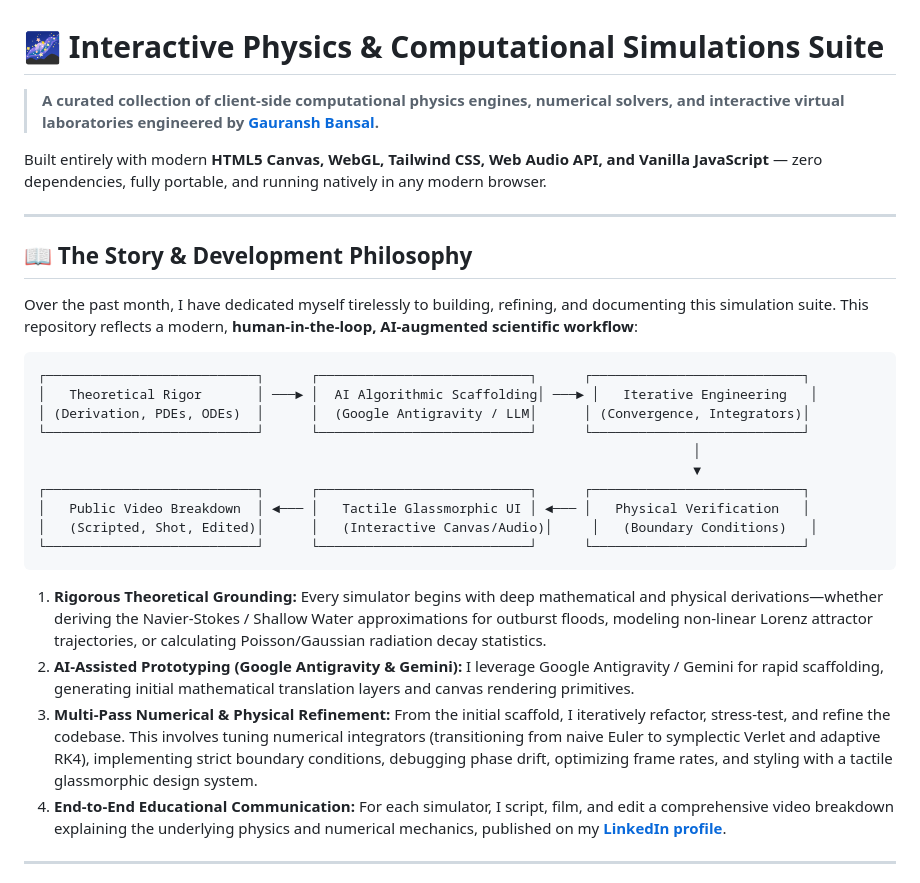
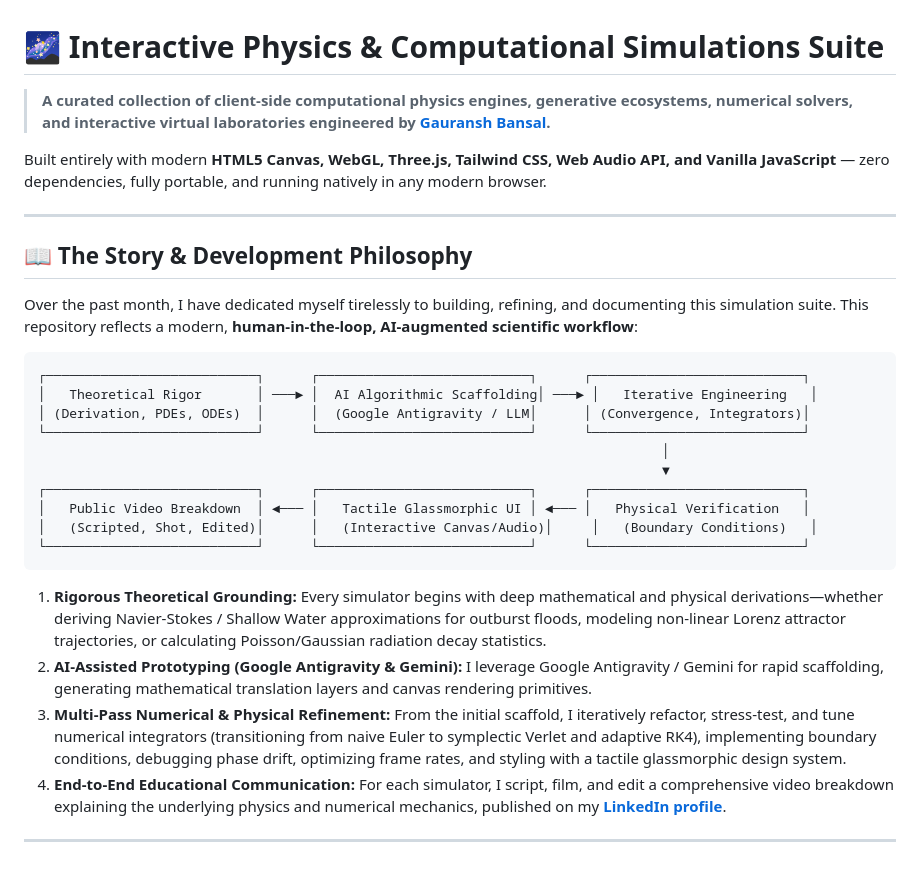
Before and after one commit to gauranshbansal/physics_simulations, a Markdown page: README.md, the part around one of its changes. Drawn GitHub-style.

````diff
--- a/README.md
+++ b/README.md
@@ -1,8 +1,8 @@
 # 🌌 Interactive Physics & Computational Simulations Suite
 
-> **A curated collection of client-side computational physics engines, numerical solvers, and interactive virtual laboratories engineered by [Gauransh Bansal](https://www.linkedin.com/in/gauransh-bansal-a71223239/).**
+> **A curated collection of client-side computational physics engines, generative ecosystems, numerical solvers, and interactive virtual laboratories engineered by [Gauransh Bansal](https://www.linkedin.com/in/gauransh-bansal-a71223239/).**
 
-Built entirely with modern **HTML5 Canvas, WebGL, Tailwind CSS, Web Audio API, and Vanilla JavaScript** — zero dependencies, fully portable, and running natively in any modern browser.
+Built entirely with modern **HTML5 Canvas, WebGL, Three.js, Tailwind CSS, Web Audio API, and Vanilla JavaScript** — zero dependencies, fully portable, and running natively in any modern browser.
 
 ---
 
@@ -15,17 +15,17 @@ Over the past month, I have dedicated myself tirelessly to building, refining, a
 │   Theoretical Rigor       │ ───► │  AI Algorithmic Scaffolding│ ───► │   Iterative Engineering   │
 │ (Derivation, PDEs, ODEs)  │      │  (Google Antigravity / LLM│      │ (Convergence, Integrators)│
 └───────────────────────────┘      └───────────────────────────┘      └───────────────────────────┘
-                                                                                    │
-                                                                                    ▼
+                                                                                │
+                                                                                ▼
 ┌───────────────────────────┐      ┌───────────────────────────┐      ┌───────────────────────────┐
 │   Public Video Breakdown  │ ◄─── │   Tactile Glassmorphic UI │ ◄─── │   Physical Verification   │
 │   (Scripted, Shot, Edited)│      │   (Interactive Canvas/Audio)│     │   (Boundary Conditions)   │
 └───────────────────────────┘      └───────────────────────────┘      └───────────────────────────┘
 ```
 
-1. **Rigorous Theoretical Grounding:** Every simulator begins with deep mathematical and physical derivations—whether deriving the Navier-Stokes / Shallow Water approximations for outburst floods, modeling non-linear Lorenz attractor trajectories, or calculating Poisson/Gaussian radiation decay statistics.
-2. **AI-Assisted Prototyping (Google Antigravity & Gemini):** I leverage Google Antigravity / Gemini for rapid scaffolding, generating initial mathematical translation layers and canvas rendering primitives.
-3. **Multi-Pass Numerical & Physical Refinement:** From the initial scaffold, I iteratively refactor, stress-test, and refine the codebase. This involves tuning numerical integrators (transitioning from naive Euler to symplectic Verlet and adaptive RK4), implementing strict boundary conditions, debugging phase drift, optimizing frame rates, and styling with a tactile glassmorphic design system.
+1. **Rigorous Theoretical Grounding:** Every simulator begins with deep mathematical and physical derivations—whether deriving Navier-Stokes / Shallow Water approximations for outburst floods, modeling non-linear Lorenz attractor trajectories, or calculating Poisson/Gaussian radiation decay statistics.
+2. **AI-Assisted Prototyping (Google Antigravity & Gemini):** I leverage Google Antigravity / Gemini for rapid scaffolding, generating mathematical translation layers and canvas rendering primitives.
+3. **Multi-Pass Numerical & Physical Refinement:** From the initial scaffold, I iteratively refactor, stress-test, and tune numerical integrators (transitioning from naive Euler to symplectic Verlet and adaptive RK4), implementing boundary conditions, debugging phase drift, optimizing frame rates, and styling with a tactile glassmorphic design system.
 4. **End-to-End Educational Communication:** For each simulator, I script, film, and edit a comprehensive video breakdown explaining the underlying physics and numerical mechanics, published on my **[LinkedIn profile](https://www.linkedin.com/in/gauransh-bansal-a71223239/)**.
 
 ---
````
Also changed, not shown: other parts of README.md (+35 -26 lines).
